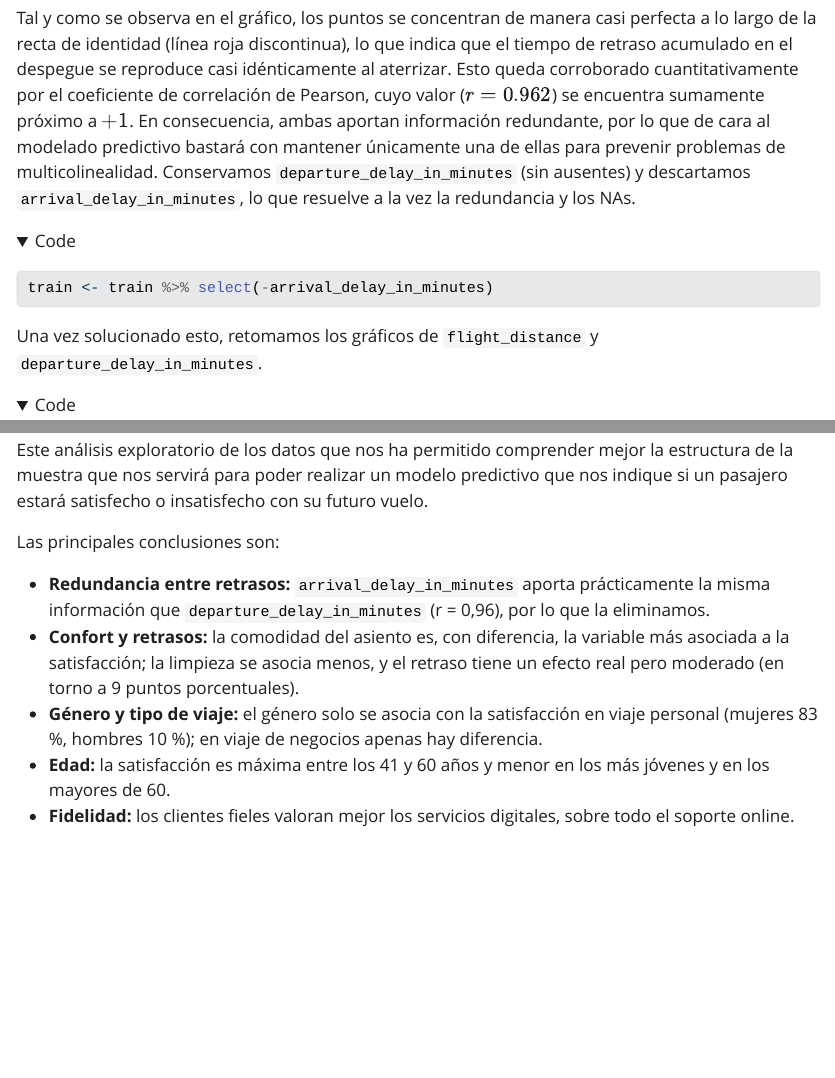
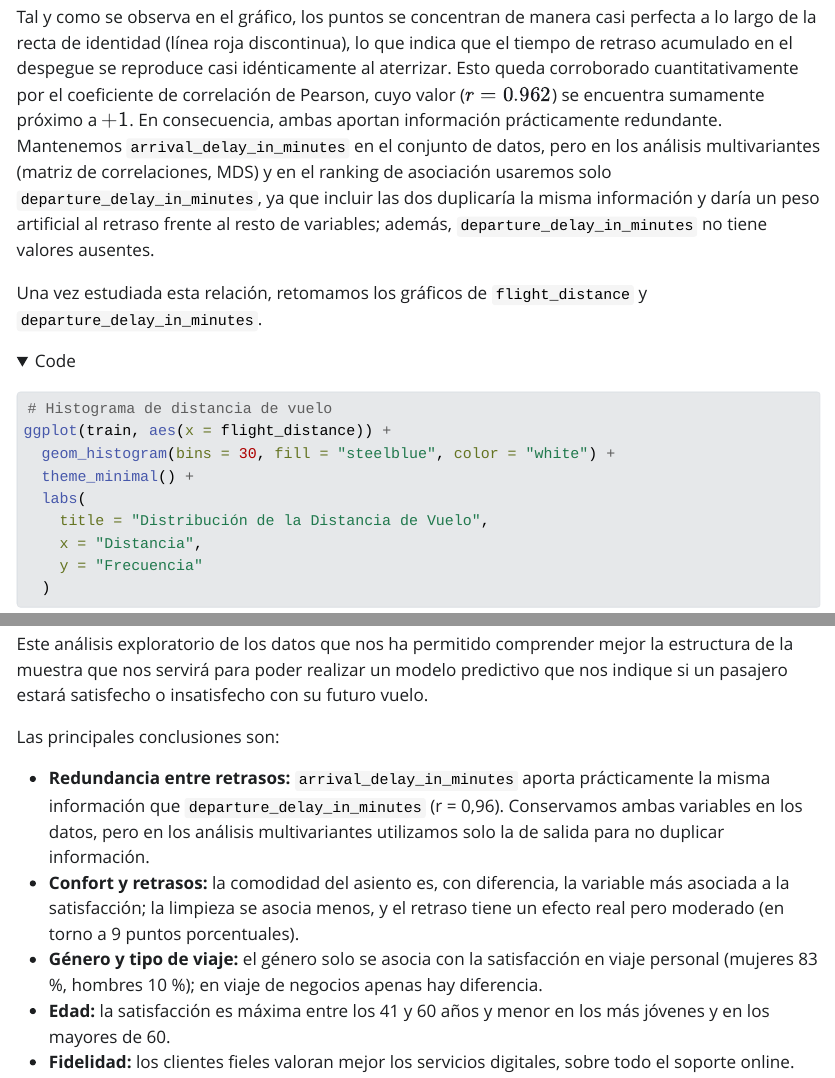
Before and after one commit to lauralopez5/prediccion_satisfaccion_vuelos, a Quarto document (analisis_satisfaccion.qmd): the page in a window 1100 px wide, from 12300 px down before the commit and from 12320 px down after it, so that both start at the same text, and a second part further down, joined at a grey line. The pictures show the output file analisis_satisfaccion.html that the author committed with the source, opened offline; folded parts are opened; Quarto's library style sheets are replaced by a plain one without menus; long lines of code are wrapped.

Commit message:
he quitado lo de eliminar el arrival

````diff
--- a/analisis_satisfaccion.qmd
+++ b/analisis_satisfaccion.qmd
@@ -343,13 +343,9 @@ ggplot(train, aes(x = departure_delay_in_minutes, y = arrival_delay_in_minutes))
   )
 ```
 
-Tal y como se observa en el gráfico, los puntos se concentran de manera casi perfecta a lo largo de la recta de identidad (línea roja discontinua), lo que indica que el tiempo de retraso acumulado en el despegue se reproduce casi idénticamente al aterrizar. Esto queda corroborado cuantitativamente por el coeficiente de correlación de Pearson, cuyo valor ($r = 0.962$) se encuentra sumamente próximo a $+1$. En consecuencia, ambas aportan información redundante, por lo que de cara al modelado predictivo bastará con mantener únicamente una de ellas para prevenir problemas de multicolinealidad. Conservamos `departure_delay_in_minutes` (sin ausentes) y descartamos `arrival_delay_in_minutes`, lo que resuelve a la vez la redundancia y los NAs.
+Tal y como se observa en el gráfico, los puntos se concentran de manera casi perfecta a lo largo de la recta de identidad (línea roja discontinua), lo que indica que el tiempo de retraso acumulado en el despegue se reproduce casi idénticamente al aterrizar. Esto queda corroborado cuantitativamente por el coeficiente de correlación de Pearson, cuyo valor ($r = 0.962$) se encuentra sumamente próximo a $+1$. En consecuencia, ambas aportan información prácticamente redundante. Mantenemos `arrival_delay_in_minutes` en el conjunto de datos, pero en los análisis multivariantes (matriz de correlaciones, MDS) y en el ranking de asociación usaremos solo `departure_delay_in_minutes`, ya que incluir las dos duplicaría la misma información y daría un peso artificial al retraso frente al resto de variables; además, `departure_delay_in_minutes` no tiene valores ausentes.
 
-```{r}
-train <- train %>% select(-arrival_delay_in_minutes)
-```
-
-Una vez solucionado esto, retomamos los gráficos de `flight_distance` y `departure_delay_in_minutes`.
+Una vez estudiada esta relación, retomamos los gráficos de `flight_distance` y `departure_delay_in_minutes`.
 
 ```{r}
 #| label: graficos-var-num
@@ -1100,7 +1096,7 @@ Este análisis exploratorio de los datos que nos ha permitido comprender mejor l
 
 Las principales conclusiones son:
 
-- **Redundancia entre retrasos:** `arrival_delay_in_minutes` aporta prácticamente la misma información que `departure_delay_in_minutes` (r = 0,96), por lo que la eliminamos.
+- **Redundancia entre retrasos:** `arrival_delay_in_minutes` aporta prácticamente la misma información que `departure_delay_in_minutes` (r = 0,96). Conservamos ambas variables en los datos, pero en los análisis multivariantes utilizamos solo la de salida para no duplicar información.
 - **Confort y retrasos:** la comodidad del asiento es, con diferencia, la variable más asociada a la satisfacción; la limpieza se asocia menos, y el retraso tiene un efecto real pero moderado (en torno a 9 puntos porcentuales).
 - **Género y tipo de viaje:** el género solo se asocia con la satisfacción en viaje personal (mujeres 83 %, hombres 10 %); en viaje de negocios apenas hay diferencia.
 - **Edad:** la satisfacción es máxima entre los 41 y 60 años y menor en los más jóvenes y en los mayores de 60.
````
Also changed, not shown: analisis_satisfaccion.html, analisis_satisfaccion.qmd (6 more changed lines).
